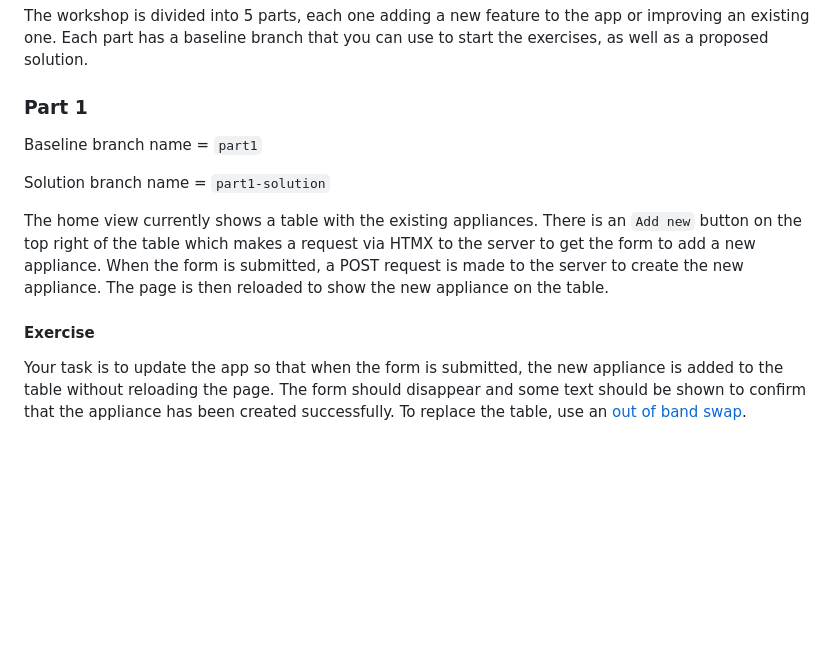
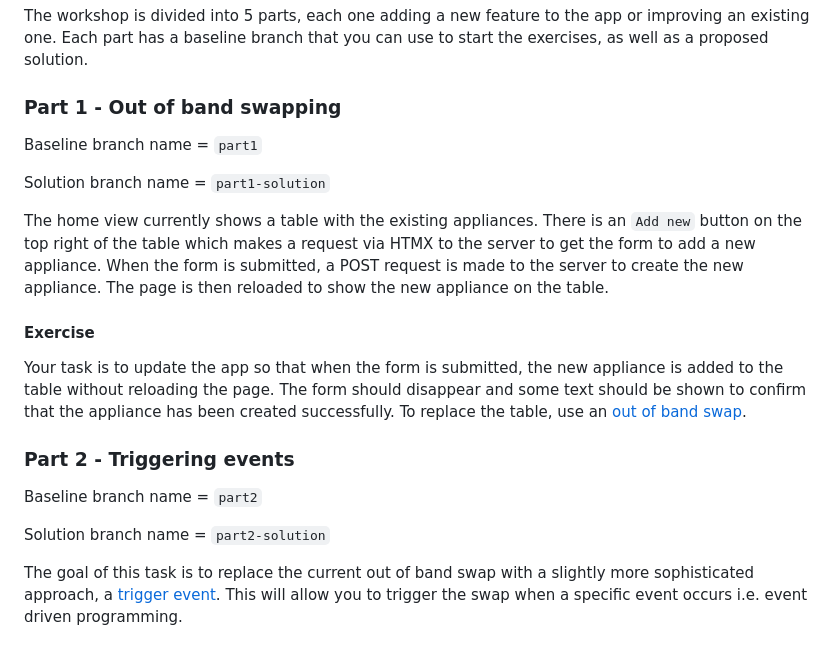
Before and after one commit to ericmassip/carbon-home-watcher, a Markdown page: README.md, the part around the change. Drawn GitHub-style; blank space fills up the shorter version.

Commit message:
Add part 2 instructions to the readme

```diff
--- a/README.md
+++ b/README.md
@@ -71,7 +71,7 @@ To deploy the app, run the following command:
 The workshop is divided into 5 parts, each one adding a new feature to the app or improving an existing one. Each part
 has a baseline branch that you can use to start the exercises, as well as a proposed solution.
 
-### Part 1
+### Part 1 - Out of band swapping
 
 Baseline branch name = `part1`
 
@@ -87,3 +87,13 @@ the table.
 Your task is to update the app so that when the form is submitted, the new appliance is added to the table without
 reloading the page. The form should disappear and some text should be shown to confirm that the appliance has been
 created successfully. To replace the table, use an [out of band swap](https://htmx.org/docs/#oob_swaps).
+
+### Part 2 - Triggering events
+
+Baseline branch name = `part2`
+
+Solution branch name = `part2-solution`
+
+The goal of this task is to replace the current out of band swap with a slightly more sophisticated approach,
+a [trigger event](https://htmx.org/headers/hx-trigger/). This will allow you to trigger the swap when a specific event
+occurs i.e. event driven programming.
```
